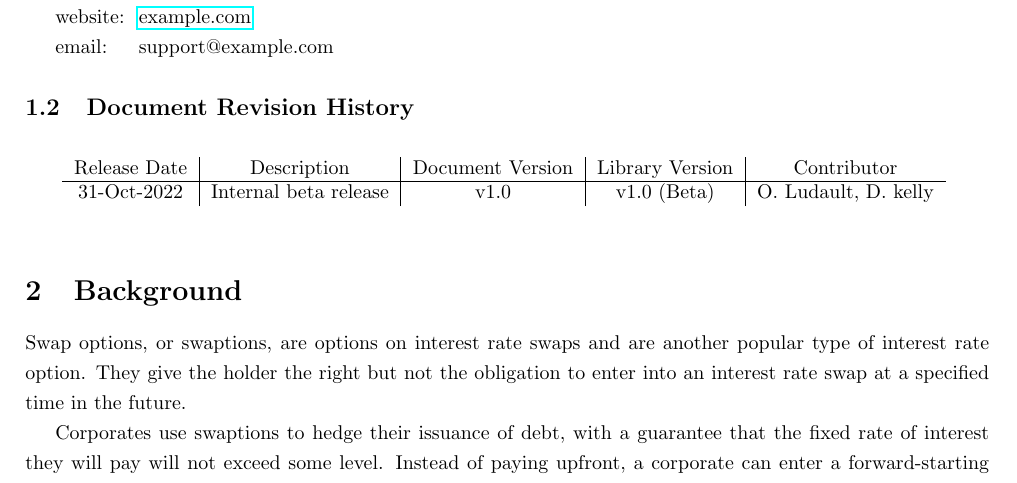
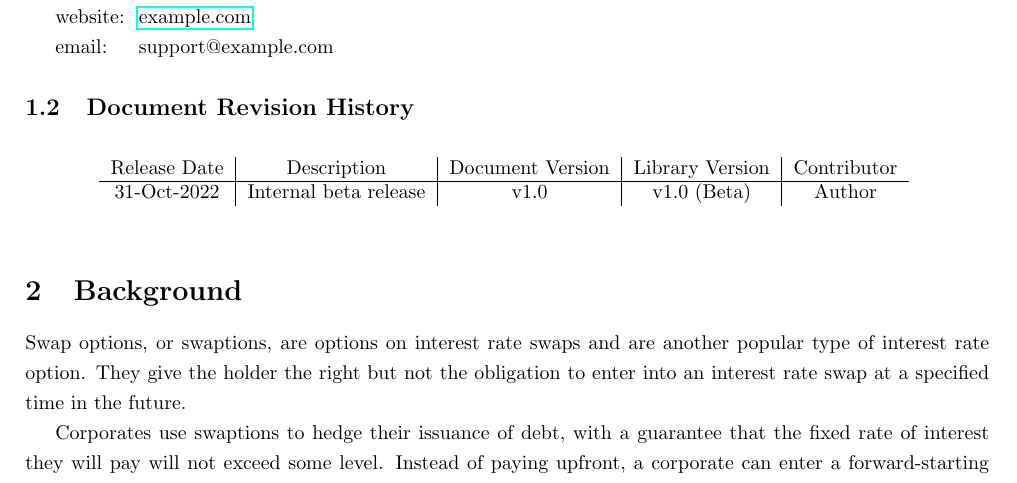
Before and after one commit to MKM-Research-Labs/MKM-ModelRisk, a LaTeX document (docs/Swaption.tex): part of page 3 of 9, cut so that both start at the same text. Compiled offline with pdfLaTeX.

Commit message:
docs: remove contributor names from Swaption.tex revision history
Replace the named contributor in the revision-history table with a generic
"Author" placeholder. Academic citation authors (Hull & White, Rebonato, Hagan)
are left as legitimate bibliographic references.

Co-Authored-By: Claude Opus 4.8 <noreply@anthropic.com>

```diff
--- a/docs/Swaption.tex
+++ b/docs/Swaption.tex
@@ -66,7 +66,7 @@ For any assistance, problems or suggestions regarding Example Analytics:\\
 	\begin{tabular}{c|c|c|c|c}
 		Release Date & Description & Document Version & Library Version & Contributor\\
 		\hline
-		31-Oct-2022 & Internal beta release & v1.0 & v1.0 (Beta) & O. Ludault, D. kelly\\
+		31-Oct-2022 & Internal beta release & v1.0 & v1.0 (Beta) & Author\\
 	\end{tabular}
 	\label{tab:revision_history}
 \end{table}
```
